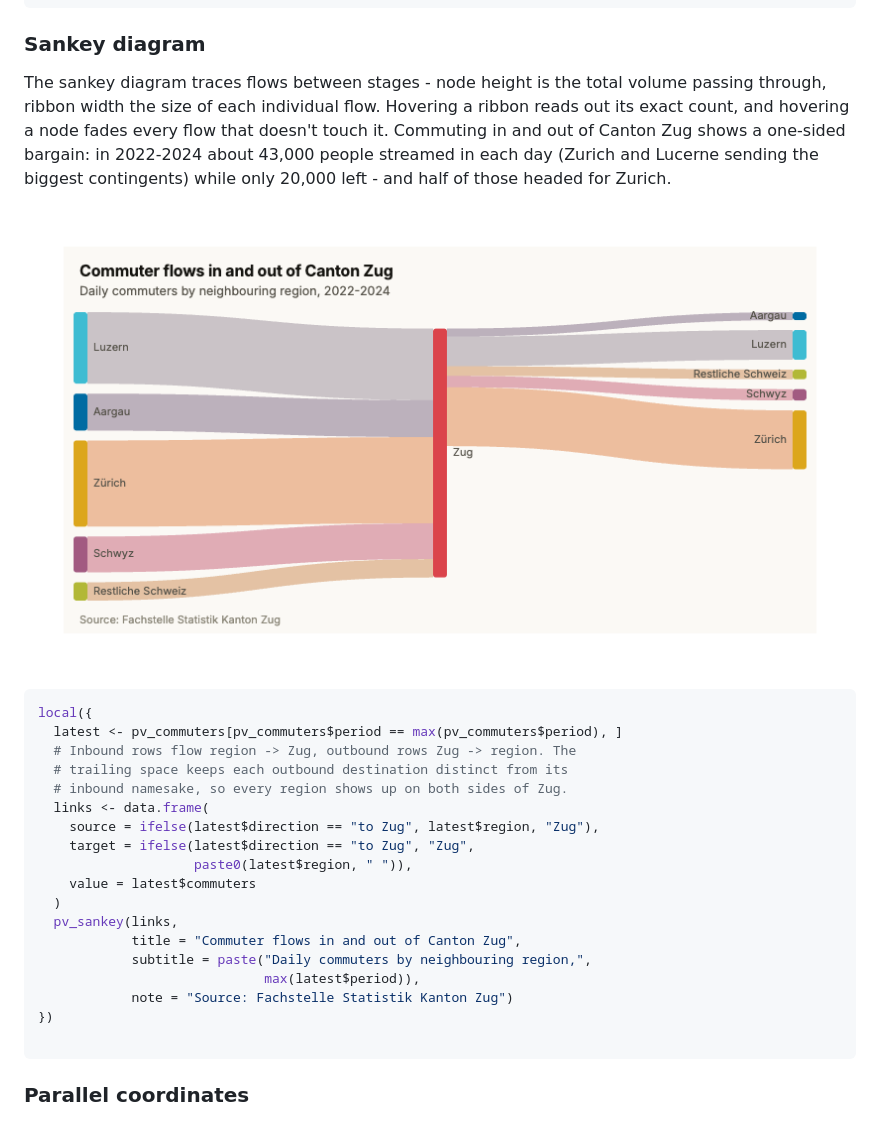
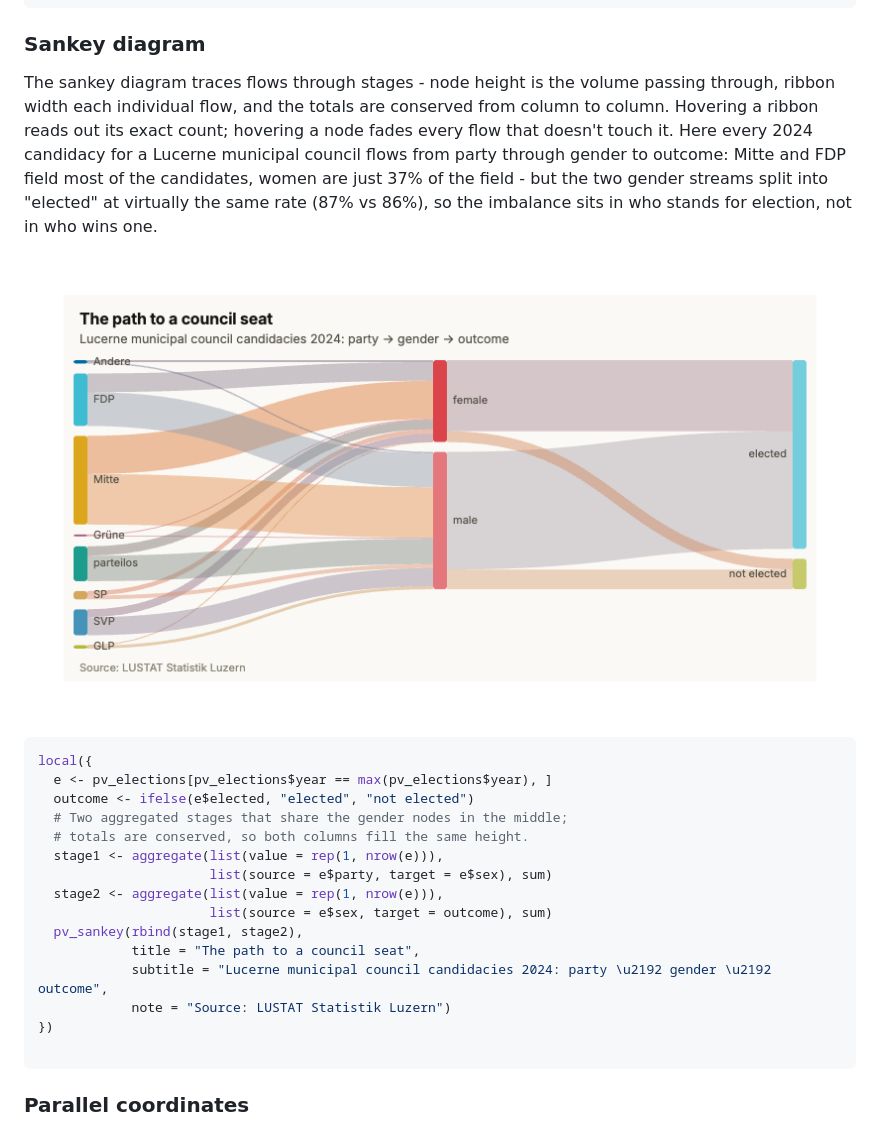
Before and after one commit to jastephan63/polyviz, a Markdown page: README.md, the part around the change. Drawn GitHub-style; pictures changed too: man/figures/sankey-light.png.

Commit message:
Better sankey example: the path to a council seat
The commuter flows made an awkward sankey - Zug pulls in eight times
more workers than it sends out, so flow conservation left the outbound
column nearly empty (the chord diagram tells that story better). The
gallery sankey now traces 2024 municipal council candidacies through
party, gender, and outcome: totals conserve through every stage, both
sides fill the frame, and the finding is sharper - women are 37% of
candidates but win at the same rate as men once they stand.

````diff
--- a/README.md
+++ b/README.md
@@ -306,27 +306,24 @@ A heatmap crosses two categories and colours each cell by a value, which makes a
 
 ### Sankey diagram
 
-The sankey diagram traces flows between stages - node height is the total volume passing through, ribbon width the size of each individual flow. Hovering a ribbon reads out its exact count, and hovering a node fades every flow that doesn't touch it. Commuting in and out of Canton Zug shows a one-sided bargain: in 2022-2024 about 43,000 people streamed in each day (Zurich and Lucerne sending the biggest contingents) while only 20,000 left - and half of those headed for Zurich.
+The sankey diagram traces flows through stages - node height is the volume passing through, ribbon width each individual flow, and the totals are conserved from column to column. Hovering a ribbon reads out its exact count; hovering a node fades every flow that doesn't touch it. Here every 2024 candidacy for a Lucerne municipal council flows from party through gender to outcome: Mitte and FDP field most of the candidates, women are just 37% of the field - but the two gender streams split into "elected" at virtually the same rate (87% vs 86%), so the imbalance sits in who stands for election, not in who wins one.
 
 <picture><source media="(prefers-color-scheme: dark)" srcset="man/figures/sankey-dark.png"><img alt="Sankey diagram" src="man/figures/sankey-light.png"></picture>
 
 ```r
 local({
-  latest <- pv_commuters[pv_commuters$period == max(pv_commuters$period), ]
-  # Inbound rows flow region -> Zug, outbound rows Zug -> region. The
-  # trailing space keeps each outbound destination distinct from its
-  # inbound namesake, so every region shows up on both sides of Zug.
-  links <- data.frame(
-    source = ifelse(latest$direction == "to Zug", latest$region, "Zug"),
-    target = ifelse(latest$direction == "to Zug", "Zug",
-                    paste0(latest$region, " ")),
-    value = latest$commuters
-  )
-  pv_sankey(links,
-            title = "Commuter flows in and out of Canton Zug",
-            subtitle = paste("Daily commuters by neighbouring region,",
-                             max(latest$period)),
-            note = "Source: Fachstelle Statistik Kanton Zug")
+  e <- pv_elections[pv_elections$year == max(pv_elections$year), ]
+  outcome <- ifelse(e$elected, "elected", "not elected")
+  # Two aggregated stages that share the gender nodes in the middle;
+  # totals are conserved, so both columns fill the same height.
+  stage1 <- aggregate(list(value = rep(1, nrow(e))),
+                      list(source = e$party, target = e$sex), sum)
+  stage2 <- aggregate(list(value = rep(1, nrow(e))),
+                      list(source = e$sex, target = outcome), sum)
+  pv_sankey(rbind(stage1, stage2),
+            title = "The path to a council seat",
+            subtitle = "Lucerne municipal council candidacies 2024: party \u2192 gender \u2192 outcome",
+            note = "Source: LUSTAT Statistik Luzern")
 })
 
 ```
````
Also changed, not shown: man/figures/sankey-dark.png, 3 other files.
